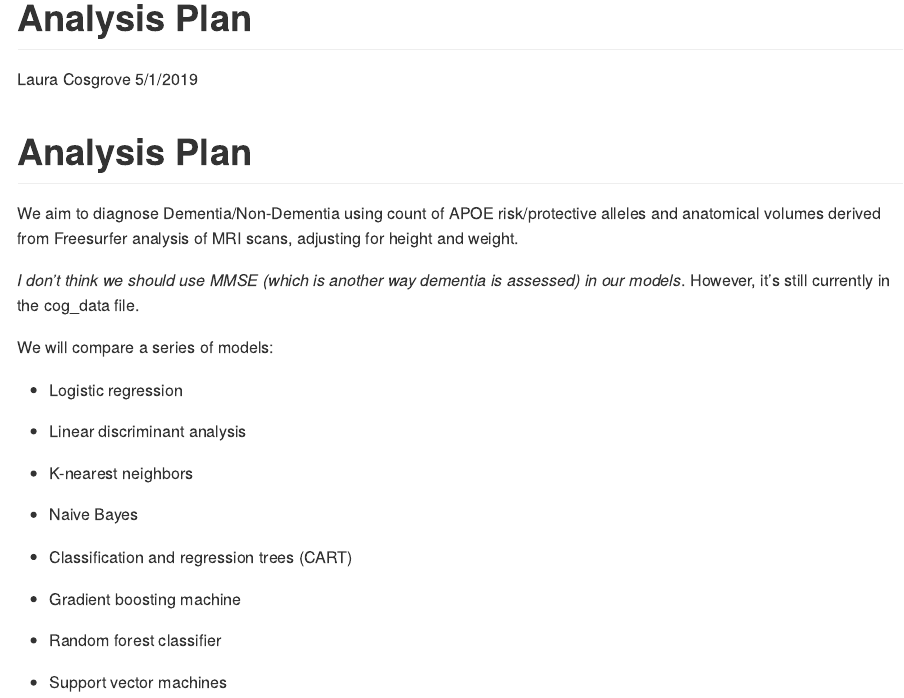
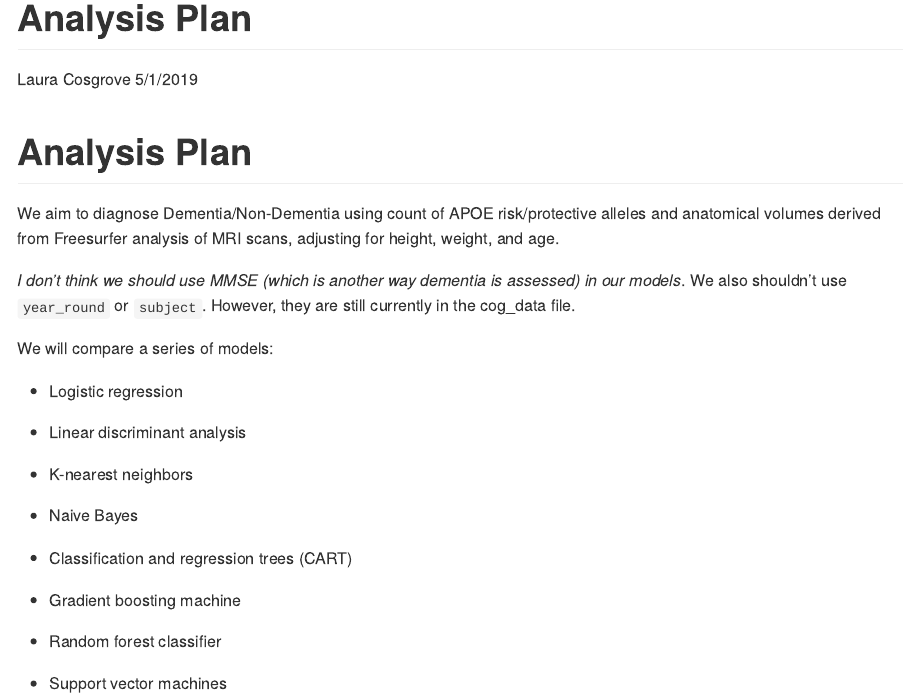
Before and after one commit to lauracosgrove/final_oasis_ds2, an R Markdown document (analysis_plan.Rmd): the page in a window 1100 px wide, from its top. The pictures show the output file analysis_plan.md that the author committed with the source, drawn offline in the style of GitHub.

Commit message:
note on vars in cog_data

```diff
--- a/analysis_plan.Rmd
+++ b/analysis_plan.Rmd
@@ -7,9 +7,9 @@ output: github_document
 
 # Analysis Plan
 
-We aim to diagnose Dementia/Non-Dementia using count of APOE risk/protective alleles and anatomical volumes derived from Freesurfer analysis of MRI scans, adjusting for height and weight.
+We aim to diagnose Dementia/Non-Dementia using count of APOE risk/protective alleles and anatomical volumes derived from Freesurfer analysis of MRI scans, adjusting for height,  weight, and age.
 
-*I don't think we should use MMSE (which is another way dementia is assessed) in our models*. However, it's still currently in the cog_data file.
+*I don't think we should use MMSE (which is another way dementia is assessed) in our models*. We also shouldn't use `year_round` or `subject`. However, they are still currently in the cog_data file.
 
 We will compare a series of models:
 
```
Also changed, not shown: analysis_plan.md.
